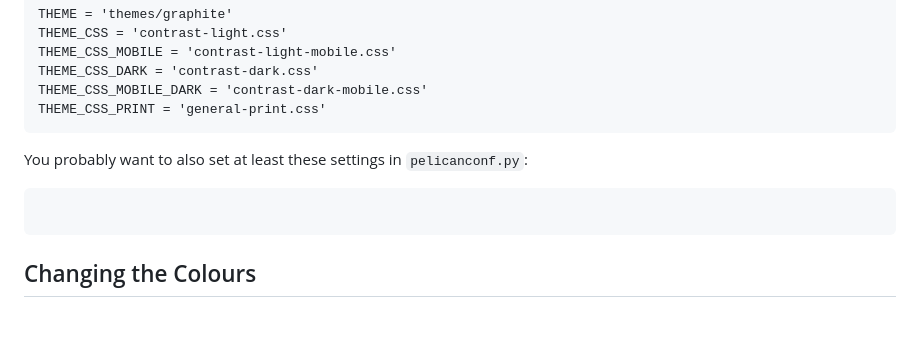
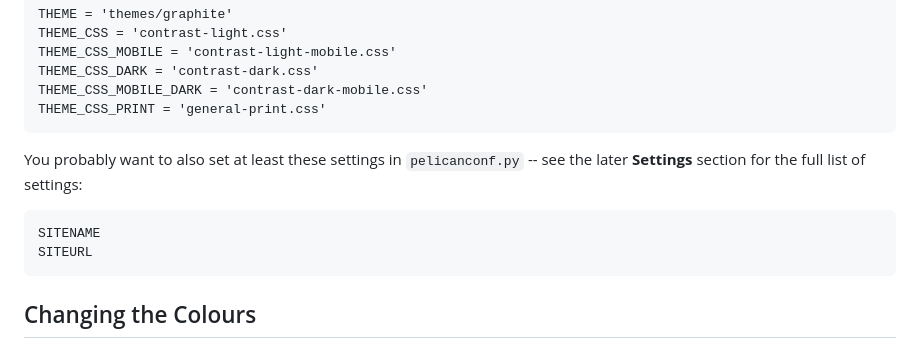
Before and after one commit to Cartroo/pelican-theme-graphite, a Markdown page: README.md, the part around the change. Rendered like a GitHub page; blank space fills up the shorter version.

````diff
--- a/README.md
+++ b/README.md
@@ -19,9 +19,11 @@ THEME_CSS_MOBILE_DARK = 'contrast-dark-mobile.css'
 THEME_CSS_PRINT = 'general-print.css'
 ```
 
-You probably want to also set at least these settings in `pelicanconf.py`:
+You probably want to also set at least these settings in `pelicanconf.py` -- see the later **Settings** section for the full list of settings:
 
 ```
+SITENAME
+SITEURL
 ```
 
 ## Changing the Colours
````
